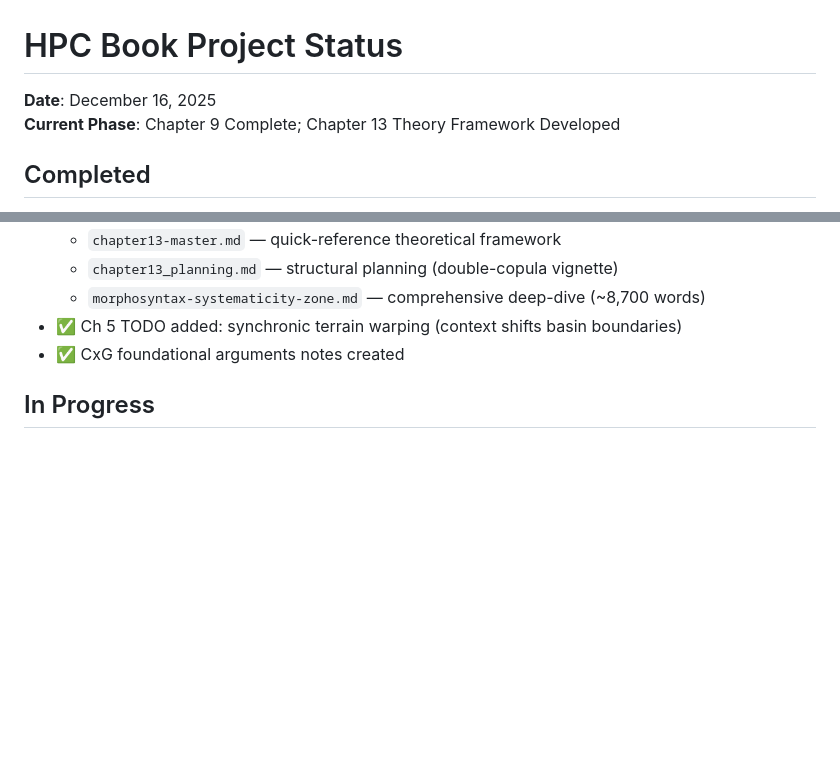
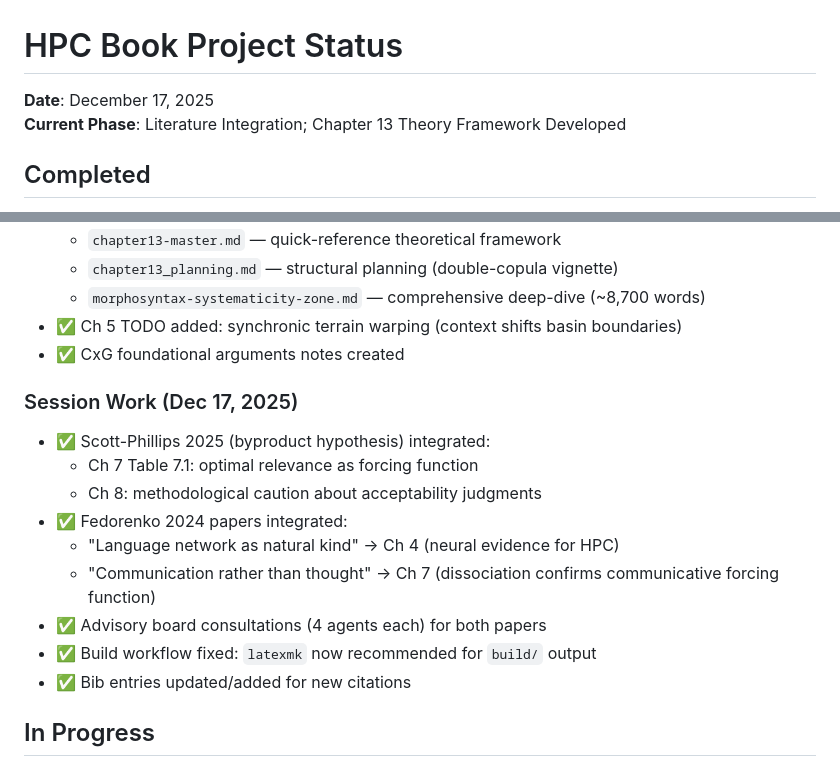
Before and after one commit to BrettRey/hpc-book, a Markdown page: PROJECT_STATUS.md, 2 parts joined by grey strips. Rendered like a GitHub page; blank space fills up the shorter version.

```diff
--- a/PROJECT_STATUS.md
+++ b/PROJECT_STATUS.md
@@ -1,7 +1,7 @@
 # HPC Book Project Status
 
-**Date**: December 16, 2025
-**Current Phase**: Chapter 9 Complete; Chapter 13 Theory Framework Developed
+**Date**: December 17, 2025
+**Current Phase**: Literature Integration; Chapter 13 Theory Framework Developed
 
 ## Completed
 
@@ -44,6 +44,17 @@
   - `morphosyntax-systematicity-zone.md` — comprehensive deep-dive (~8,700 words)
 - ✅ Ch 5 TODO added: synchronic terrain warping (context shifts basin boundaries)
 - ✅ CxG foundational arguments notes created
+
+### Session Work (Dec 17, 2025)
+- ✅ Scott-Phillips 2025 (byproduct hypothesis) integrated:
+  - Ch 7 Table 7.1: optimal relevance as forcing function
+  - Ch 8: methodological caution about acceptability judgments
+- ✅ Fedorenko 2024 papers integrated:
+  - "Language network as natural kind" → Ch 4 (neural evidence for HPC)
+  - "Communication rather than thought" → Ch 7 (dissociation confirms communicative forcing function)
+- ✅ Advisory board consultations (4 agents each) for both papers
+- ✅ Build workflow fixed: `latexmk` now recommended for `build/` output
+- ✅ Bib entries updated/added for new citations
 
 ## In Progress
 
```
Also changed, not shown: notes/project-log.md (+35 -2 lines).
